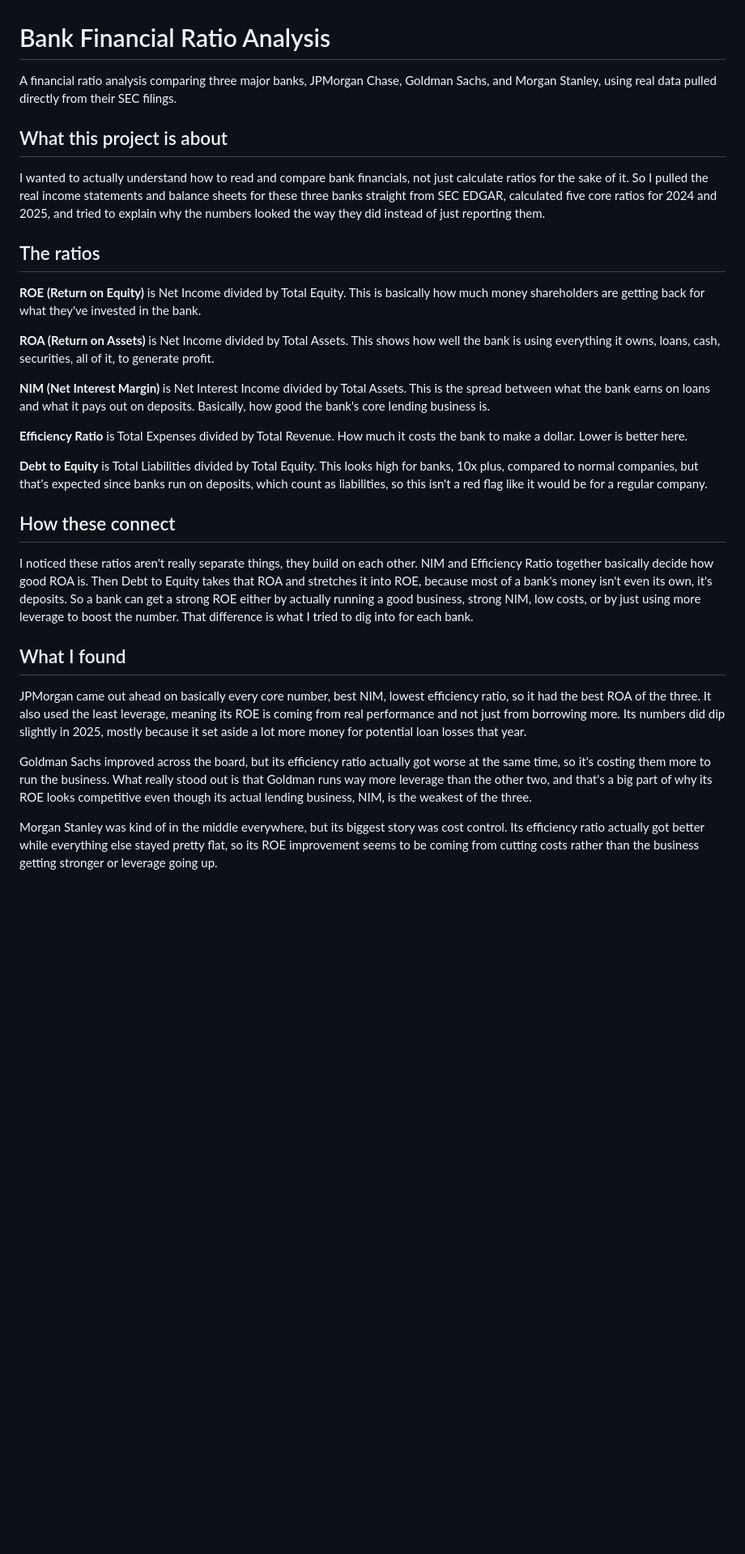
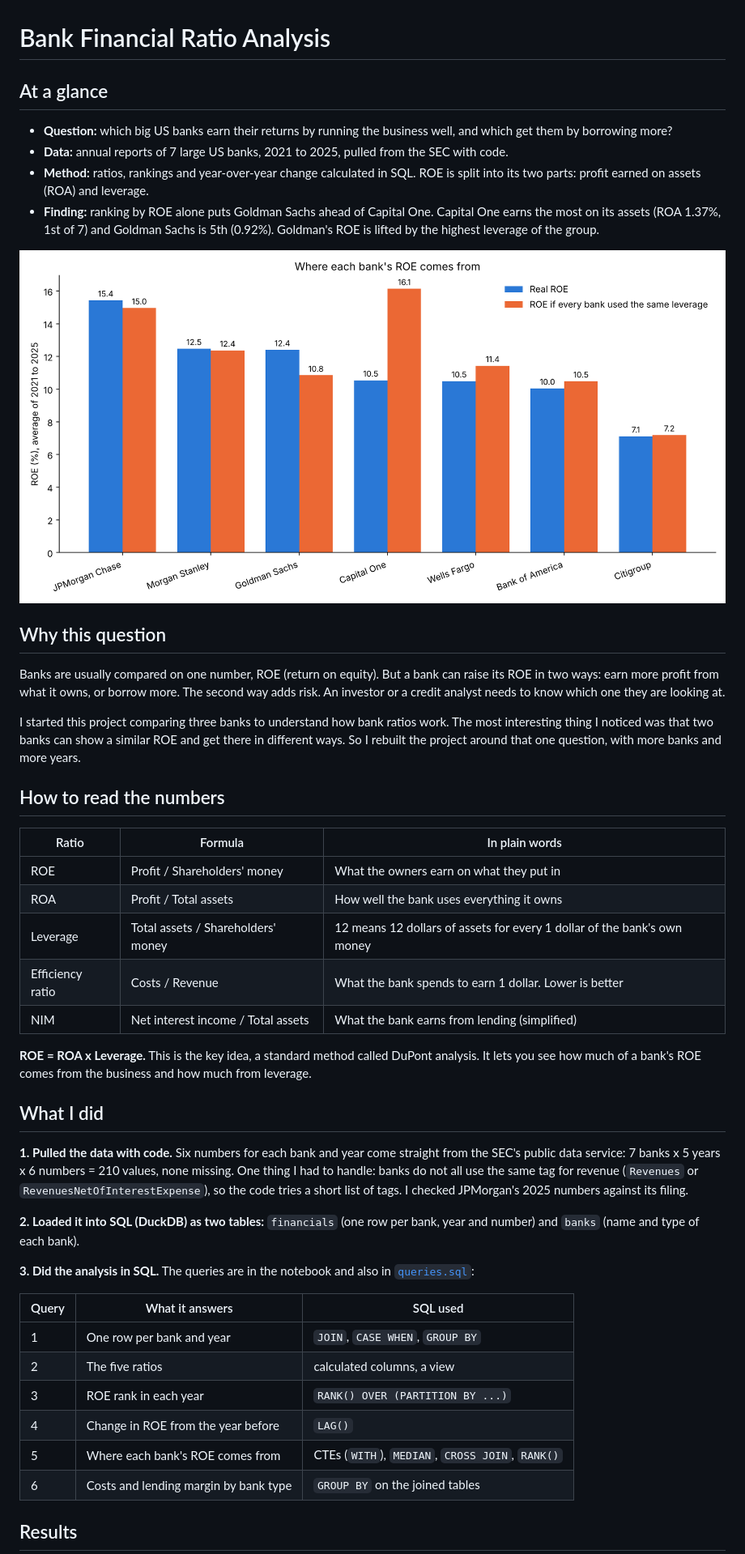
Before and after one commit to Rahulkulkarni2002/Bank-financial-ratio-analysis, a Markdown page: README.md, the part around one of its changes. Shown at 81% size. Rendered like a GitHub page; pictures changed too: roe_breakdown.png (added); blank space fills up the shorter version.

```diff
--- a/README.md
+++ b/README.md
@@ -1,32 +1,48 @@
 # Bank Financial Ratio Analysis
 
-A financial ratio analysis comparing three major banks, JPMorgan Chase, Goldman Sachs, and Morgan Stanley, using real data pulled directly from their SEC filings.
+## At a glance
 
-## What this project is about
+- **Question:** which big US banks earn their returns by running the business well, and which get them by borrowing more?
+- **Data:** annual reports of 7 large US banks, 2021 to 2025, pulled from the SEC with code.
+- **Method:** ratios, rankings and year-over-year change calculated in SQL. ROE is split into its two parts: profit earned on assets (ROA) and leverage.
+- **Finding:** ranking by ROE alone puts Goldman Sachs ahead of Capital One. Capital One earns the most on its assets (ROA 1.37%, 1st of 7) and Goldman Sachs is 5th (0.92%). Goldman's ROE is lifted by the highest leverage of the group.
 
-I wanted to actually understand how to read and compare bank financials, not just calculate ratios for the sake of it. So I pulled the real income statements and balance sheets for these three banks straight from SEC EDGAR, calculated five core ratios for 2024 and 2025, and tried to explain why the numbers looked the way they did instead of just reporting them.
+![Where each bank's ROE comes from](roe_breakdown.png)
 
-## The ratios
+## Why this question
 
-**ROE (Return on Equity)** is Net Income divided by Total Equity. This is basically how much money shareholders are getting back for what they've invested in the bank.
+Banks are usually compared on one number, ROE (return on equity). But a bank can raise its ROE in two ways: earn more profit from what it owns, or borrow more. The second way adds risk. An investor or a credit analyst needs to know which one they are looking at.
 
-**ROA (Return on Assets)** is Net Income divided by Total Assets. This shows how well the bank is using everything it owns, loans, cash, securities, all of it, to generate profit.
+I started this project comparing three banks to understand how bank ratios work. The most interesting thing I noticed was that two banks can show a similar ROE and get there in different ways. So I rebuilt the project around that one question, with more banks and more years.
 
-**NIM (Net Interest Margin)** is Net Interest Income divided by Total Assets. This is the spread between what the bank earns on loans and what it pays out on deposits. Basically, how good the bank's core lending business is.
+## How to read the numbers
 
-**Efficiency Ratio** is Total Expenses divided by Total Revenue. How much it costs the bank to make a dollar. Lower is better here.
+| Ratio | Formula | In plain words |
+|---|---|---|
+| ROE | Profit / Shareholders' money | What the owners earn on what they put in |
+| ROA | Profit / Total assets | How well the bank uses everything it owns |
+| Leverage | Total assets / Shareholders' money | 12 means 12 dollars of assets for every 1 dollar of the bank's own money |
+| Efficiency ratio | Costs / Revenue | What the bank spends to earn 1 dollar. Lower is better |
+| NIM | Net interest income / Total assets | What the bank earns from lending (simplified) |
 
-**Debt to Equity** is Total Liabilities divided by Total Equity. This looks high for banks, 10x plus, compared to normal companies, but that's expected since banks run on deposits, which count as liabilities, so this isn't a red flag like it would be for a regular company.
+**ROE = ROA x Leverage.** This is the key idea, a standard method called DuPont analysis. It lets you see how much of a bank's ROE comes from the business and how much from leverage.
 
-## How these connect
+## What I did
 
-I noticed these ratios aren't really separate things, they build on each other. NIM and Efficiency Ratio together basically decide how good ROA is. Then Debt to Equity takes that ROA and stretches it into ROE, because most of a bank's money isn't even its own, it's deposits. So a bank can get a strong ROE either by actually running a good business, strong NIM, low costs, or by just using more leverage to boost the number. That difference is what I tried to dig into for each bank.
+**1. Pulled the data with code.** Six numbers for each bank and year come straight from the SEC's public data service: 7 banks x 5 years x 6 numbers = 210 values, none missing. One thing I had to handle: banks do not all use the same tag for revenue (`Revenues` or `RevenuesNetOfInterestExpense`), so the code tries a short list of tags. I checked JPMorgan's 2025 numbers against its filing.
 
-## What I found
+**2. Loaded it into SQL (DuckDB) as two tables:** `financials` (one row per bank, year and number) and `banks` (name and type of each bank).
 
-JPMorgan came out ahead on basically every core number, best NIM, lowest efficiency ratio, so it had the best ROA of the three. It also used the least leverage, meaning its ROE is coming from real performance and not just from borrowing more. Its numbers did dip slightly in 2025, mostly because it set aside a lot more money for potential loan losses that year.
+**3. Did the analysis in SQL.** The queries are in the notebook and also in [`queries.sql`](queries.sql):
 
-Goldman Sachs improved across the board, but its efficiency ratio actually got worse at the same time, so it's costing them more to run the business. What really stood out is that Goldman runs way more leverage than the other two, and that's a big part of why its ROE looks competitive even though its actual lending business, NIM, is the weakest of the three.
+| Query | What it answers | SQL used |
+|---|---|---|
+| 1 | One row per bank and year | `JOIN`, `CASE WHEN`, `GROUP BY` |
+| 2 | The five ratios | calculated columns, a view |
+| 3 | ROE rank in each year | `RANK() OVER (PARTITION BY ...)` |
+| 4 | Change in ROE from the year before | `LAG()` |
+| 5 | Where each bank's ROE comes from | CTEs (`WITH`), `MEDIAN`, `CROSS JOIN`, `RANK()` |
+| 6 | Costs and lending margin by bank type | `GROUP BY` on the joined tables |
 
-Morgan Stanley was kind of in the middle everywhere, but its biggest story was cost control. Its efficiency ratio actually got better while everything else stayed pretty flat, so its ROE improvement seems to be coming from cutting costs rather than the business getting stronger or leverage going up.
+## Results
 
```
Also changed, not shown: other parts of README.md (+42 -13 lines), nim_efficiency_leverage.png (deleted), roa_comparison.png (deleted), roe_by_year.png (added), roe_comparison.png (deleted), 6 other files.
